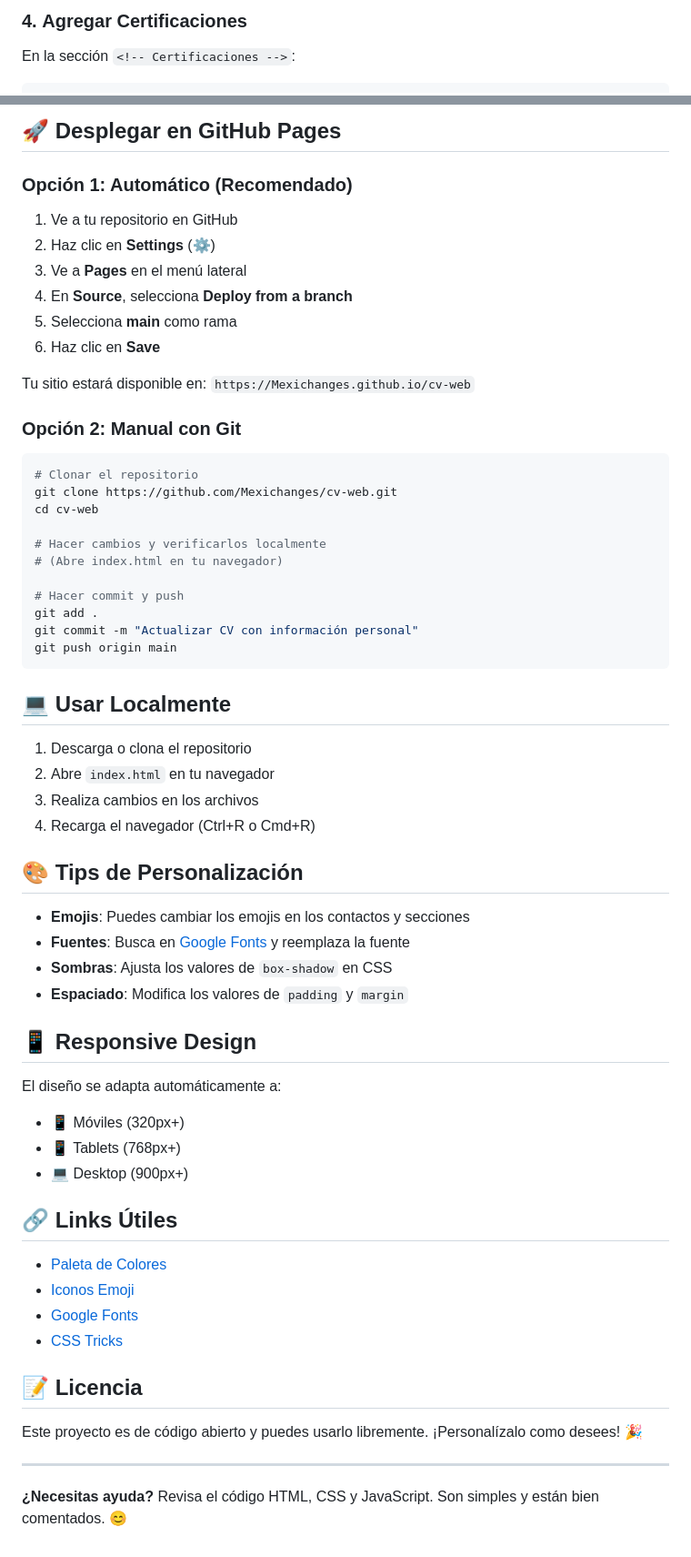
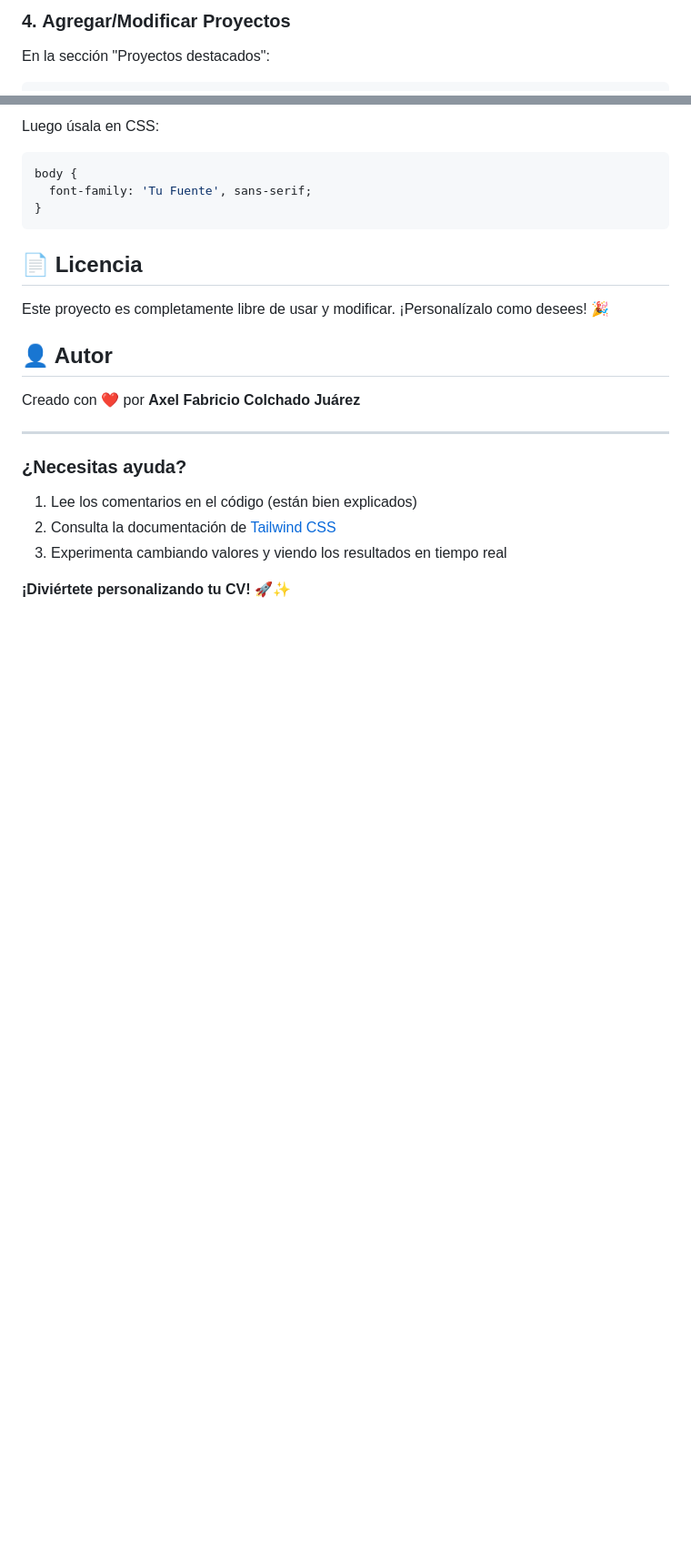
Before and after one commit to Mexichanges/cv-web, a Markdown page: README.md, 2 parts joined by grey strips. Shown at 91% size. GitHub-like rendering; blank space fills up the shorter version.

````diff
--- a/README.md
+++ b/README.md
@@ -59,7 +92,7 @@ En la sección `<!-- Proyectos -->`, reemplaza:
 ```
 
-### 4. **Agregar Certificaciones**
+### 4. **Agregar/Modificar Proyectos**
 
-En la sección `<!-- Certificaciones -->`:
+En la sección "Proyectos destacados":
 
 ```html
@@ -97,66 +197,26 @@ cambiarColorPrimario('#1a1a1a');
 ```
 
-## 🚀 Desplegar en GitHub Pages
-
-### Opción 1: Automático (Recomendado)
-
-1. Ve a tu repositorio en GitHub
-2. Haz clic en **Settings** (⚙️)
-3. Ve a **Pages** en el menú lateral
-4. En **Source**, selecciona **Deploy from a branch**
-5. Selecciona **main** como rama
-6. Haz clic en **Save**
-
-Tu sitio estará disponible en: `https://Mexichanges.github.io/cv-web`
-
-### Opción 2: Manual con Git
-
-```bash
-# Clonar el repositorio
-git clone https://github.com/Mexichanges/cv-web.git
-cd cv-web
-
-# Hacer cambios y verificarlos localmente
-# (Abre index.html en tu navegador)
-
-# Hacer commit y push
-git add .
-git commit -m "Actualizar CV con información personal"
-git push origin main
+Luego úsala en CSS:
+```css
+body {
+  font-family: 'Tu Fuente', sans-serif;
+}
 ```
 
-## 💻 Usar Localmente
+## 📄 Licencia
 
-1. Descarga o clona el repositorio
-2. Abre `index.html` en tu navegador
-3. Realiza cambios en los archivos
-4. Recarga el navegador (Ctrl+R o Cmd+R)
+Este proyecto es completamente libre de usar y modificar. ¡Personalízalo como desees! 🎉
 
-## 🎨 Tips de Personalización
+## 👤 Autor
 
-- **Emojis**: Puedes cambiar los emojis en los contactos y secciones
-- **Fuentes**: Busca en [Google Fonts](https://fonts.google.com) y reemplaza la fuente
-- **Sombras**: Ajusta los valores de `box-shadow` en CSS
-- **Espaciado**: Modifica los valores de `padding` y `margin`
-
-## 📱 Responsive Design
-
-El diseño se adapta automáticamente a:
-- 📱 Móviles (320px+)
-- 📱 Tablets (768px+)
-- 💻 Desktop (900px+)
-
-## 🔗 Links Útiles
-
-- [Paleta de Colores](https://coolors.co)
-- [Iconos Emoji](https://emojipedia.org)
-- [Google Fonts](https://fonts.google.com)
-- [CSS Tricks](https://css-tricks.com)
-
-## 📝 Licencia
-
-Este proyecto es de código abierto y puedes usarlo libremente. ¡Personalízalo como desees! 🎉
+Creado con ❤️ por **Axel Fabricio Colchado Juárez**
 
 ---
 
-**¿Necesitas ayuda?** Revisa el código HTML, CSS y JavaScript. Son simples y están bien comentados. 😊
+### ¿Necesitas ayuda?
+
+1. Lee los comentarios en el código (están bien explicados)
+2. Consulta la documentación de [Tailwind CSS](https://tailwindcss.com)
+3. Experimenta cambiando valores y viendo los resultados en tiempo real
+
+**¡Diviértete personalizando tu CV!** 🚀✨
````
Also changed, not shown: other parts of README.md (+154 -54 lines).
